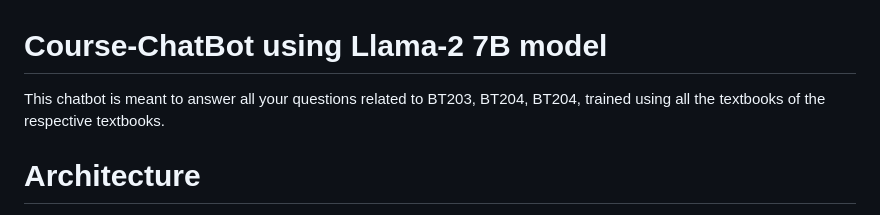
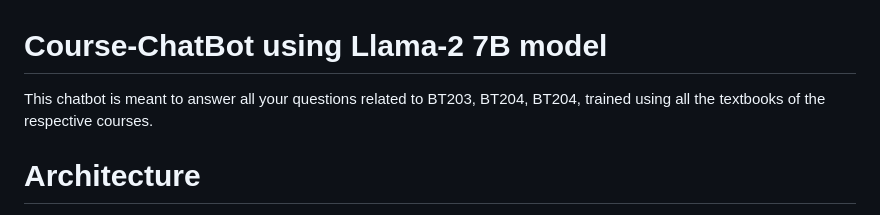
Before and after one commit to suvraadeep/Course-ChatBot, a Markdown page: README.md, the part around the change. Drawn GitHub-style.

```diff
--- a/README.md
+++ b/README.md
@@ -1,6 +1,6 @@
 # Course-ChatBot using Llama-2 7B model
 
-This chatbot is meant to answer all your questions related to BT203, BT204, BT204, trained using all the textbooks of the respective textbooks.
+This chatbot is meant to answer all your questions related to BT203, BT204, BT204, trained using all the textbooks of the respective courses.
 
 
 # Architecture
```
